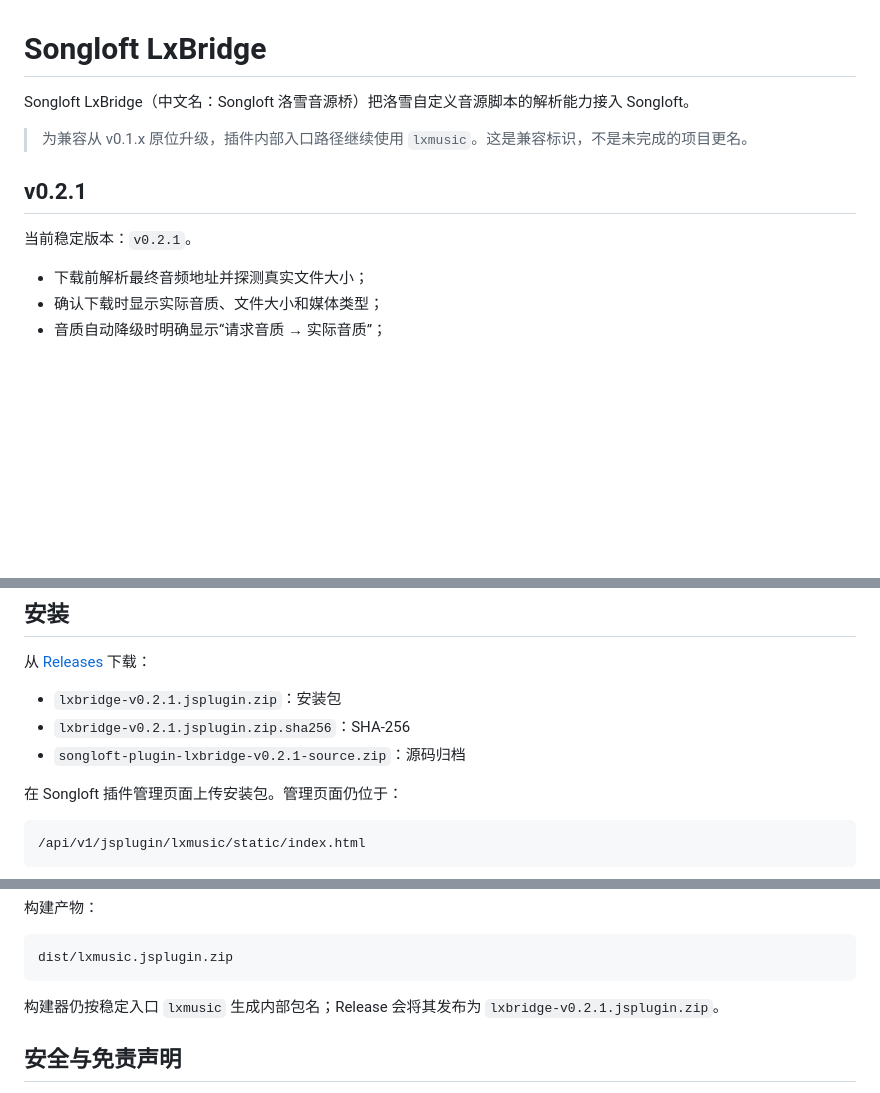
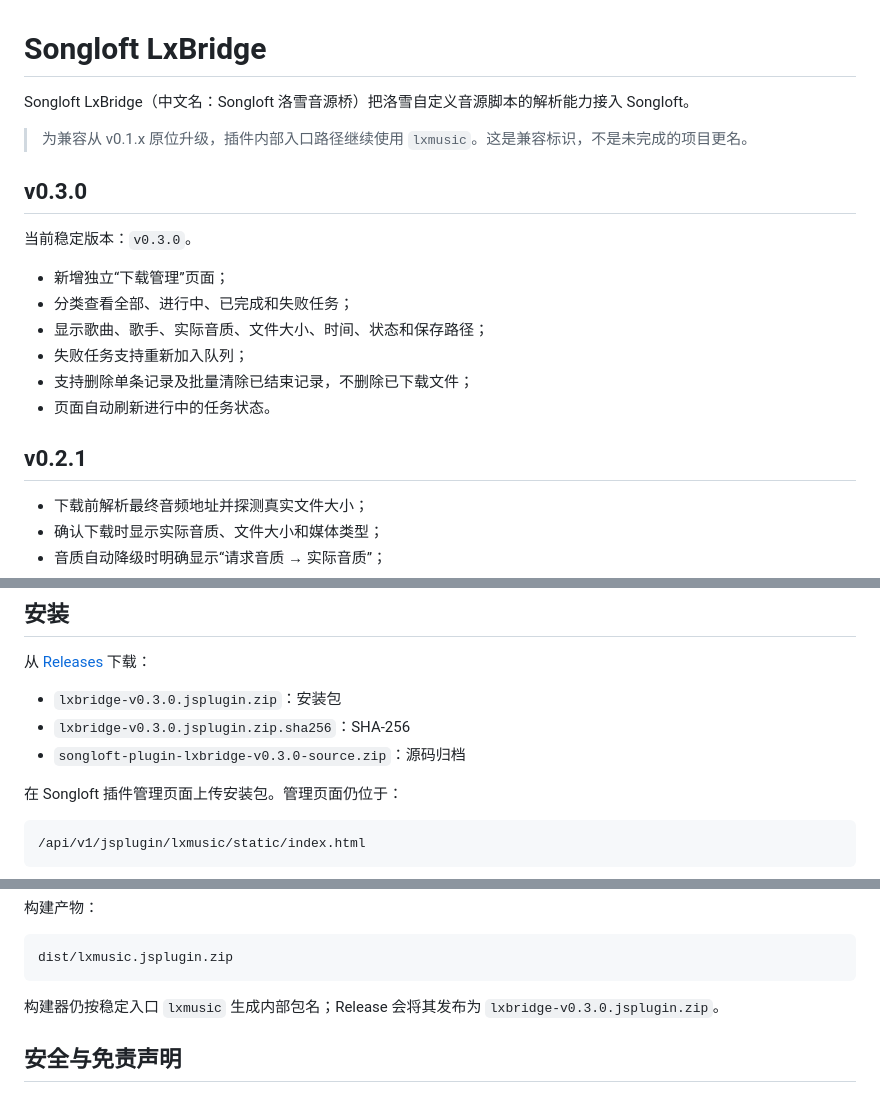
Before and after one commit to NeoHeee/songloft-plugin-lxbridge, a Markdown page: README.md, 3 parts joined by grey strips. Rendered like a GitHub page; blank space fills up the shorter version.

Commit message:
docs: document v0.3.0 download manager

````diff
--- a/README.md
+++ b/README.md
@@ -4,9 +4,20 @@ Songloft LxBridge（中文名：Songloft 洛雪音源桥）把洛雪自定义音
 
 > 为兼容从 v0.1.x 原位升级，插件内部入口路径继续使用 `lxmusic`。这是兼容标识，不是未完成的项目更名。
 
+## v0.3.0
+
+当前稳定版本：`v0.3.0`。
+
+- 新增独立“下载管理”页面；
+- 分类查看全部、进行中、已完成和失败任务；
+- 显示歌曲、歌手、实际音质、文件大小、时间、状态和保存路径；
+- 失败任务支持重新加入队列；
+- 支持删除单条记录及批量清除已结束记录，不删除已下载文件；
+- 页面自动刷新进行中的任务状态。
+
 ## v0.2.1
 
-当前稳定版本：`v0.2.1`。
+
 
 - 下载前解析最终音频地址并探测真实文件大小；
 - 确认下载时显示实际音质、文件大小和媒体类型；
@@ -29,9 +40,9 @@ Songloft LxBridge（中文名：Songloft 洛雪音源桥）把洛雪自定义音
 
 从 [Releases](https://github.com/NeoHeee/songloft-plugin-lxbridge/releases) 下载：
 
-- `lxbridge-v0.2.1.jsplugin.zip`：安装包
-- `lxbridge-v0.2.1.jsplugin.zip.sha256`：SHA-256
-- `songloft-plugin-lxbridge-v0.2.1-source.zip`：源码归档
+- `lxbridge-v0.3.0.jsplugin.zip`：安装包
+- `lxbridge-v0.3.0.jsplugin.zip.sha256`：SHA-256
+- `songloft-plugin-lxbridge-v0.3.0-source.zip`：源码归档
 
 在 Songloft 插件管理页面上传安装包。管理页面仍位于：
 
@@ -85,7 +96,7 @@ npm run validate
 dist/lxmusic.jsplugin.zip
 ```
 
-构建器仍按稳定入口 `lxmusic` 生成内部包名；Release 会将其发布为 `lxbridge-v0.2.1.jsplugin.zip`。
+构建器仍按稳定入口 `lxmusic` 生成内部包名；Release 会将其发布为 `lxbridge-v0.3.0.jsplugin.zip`。
 
 ## 安全与免责声明
 
````
